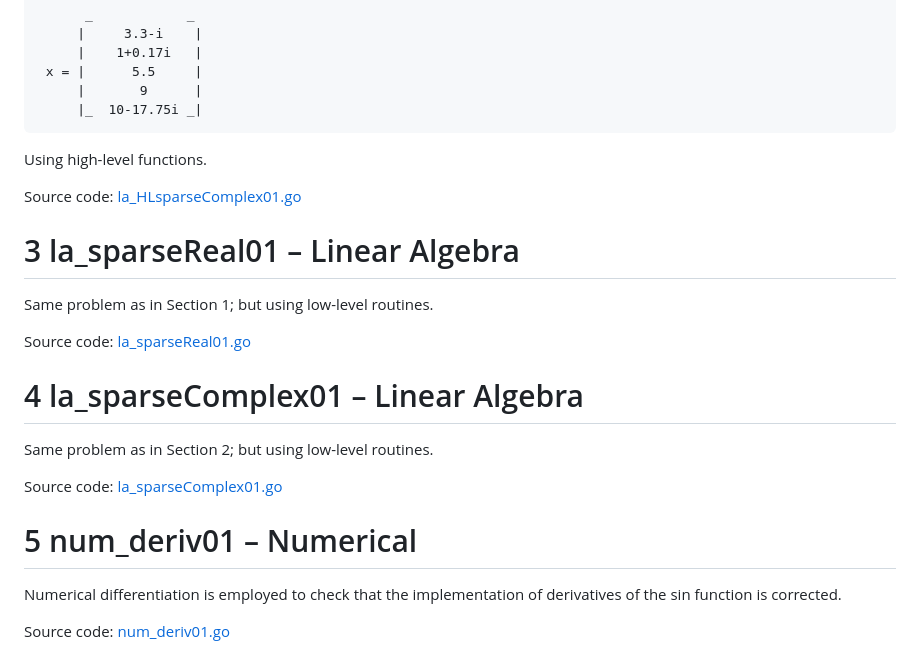
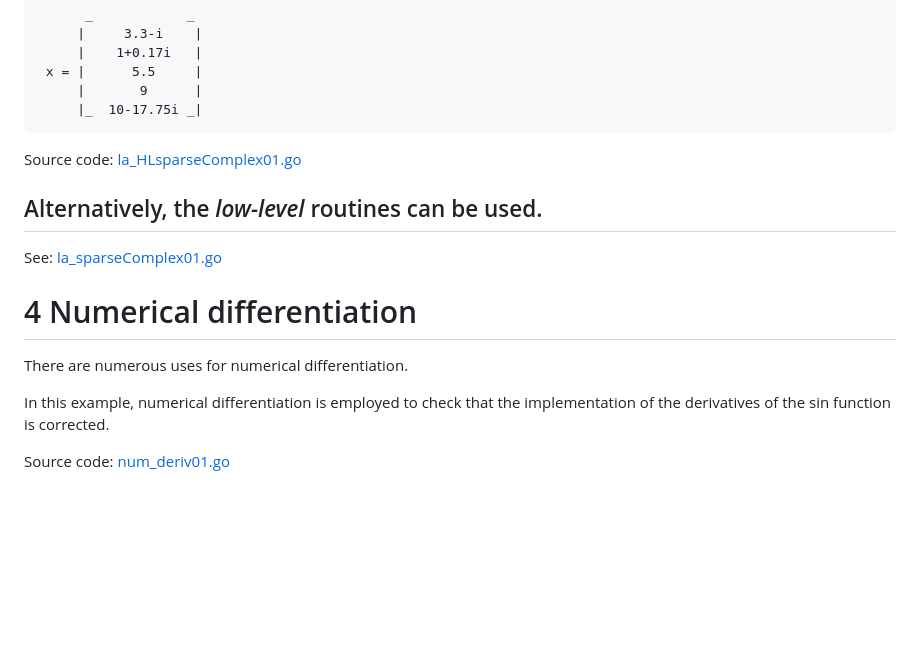
Before and after one commit to cpmech/gosl, a Markdown page: examples/README.md, the part around the change printed below. Drawn GitHub-style; blank space fills up the shorter version.

````diff
--- a/examples/README.md
+++ b/examples/README.md
@@ -73,31 +157,20 @@ solve:
      |_  10-17.75i _|
 ```
 
-Using high-level functions.
+Source code: <a href="la_HLsparseComplex01.go">la_HLsparseComplex01.go</a>
 
-Source code: <a href="la_HLsparseComplex01.go">la_HLsparseComplex01.go</a>
+## Alternatively, the _low-level_ routines can be used.
+
+See: <a href="la_sparseComplex01.go">la_sparseComplex01.go</a>
 
 
 
-# 3 la_sparseReal01 &ndash; Linear Algebra
+# 4 Numerical differentiation
 
-Same problem as in Section 1; but using low-level routines.
+There are numerous uses for numerical differentiation.
 
-Source code: <a href="la_sparseReal01.go">la_sparseReal01.go</a>
-
-
-
-# 4 la_sparseComplex01 &ndash; Linear Algebra
-
-Same problem as in Section 2; but using low-level routines.
-
-Source code: <a href="la_sparseComplex01.go">la_sparseComplex01.go</a>
-
-
-
-# 5 num_deriv01 &ndash; Numerical
-
-Numerical differentiation is employed to check that the implementation of derivatives of the sin function is corrected.
+In this example, numerical differentiation is employed to check that the implementation of the
+derivatives of the sin function is corrected.
 
 Source code: <a href="num_deriv01.go">num_deriv01.go</a>
 
````
Also changed, not shown: other parts of examples/README.md (+106 -14 lines), examples/figs/rnd_normalDistribution.png (added), 3 other files.
